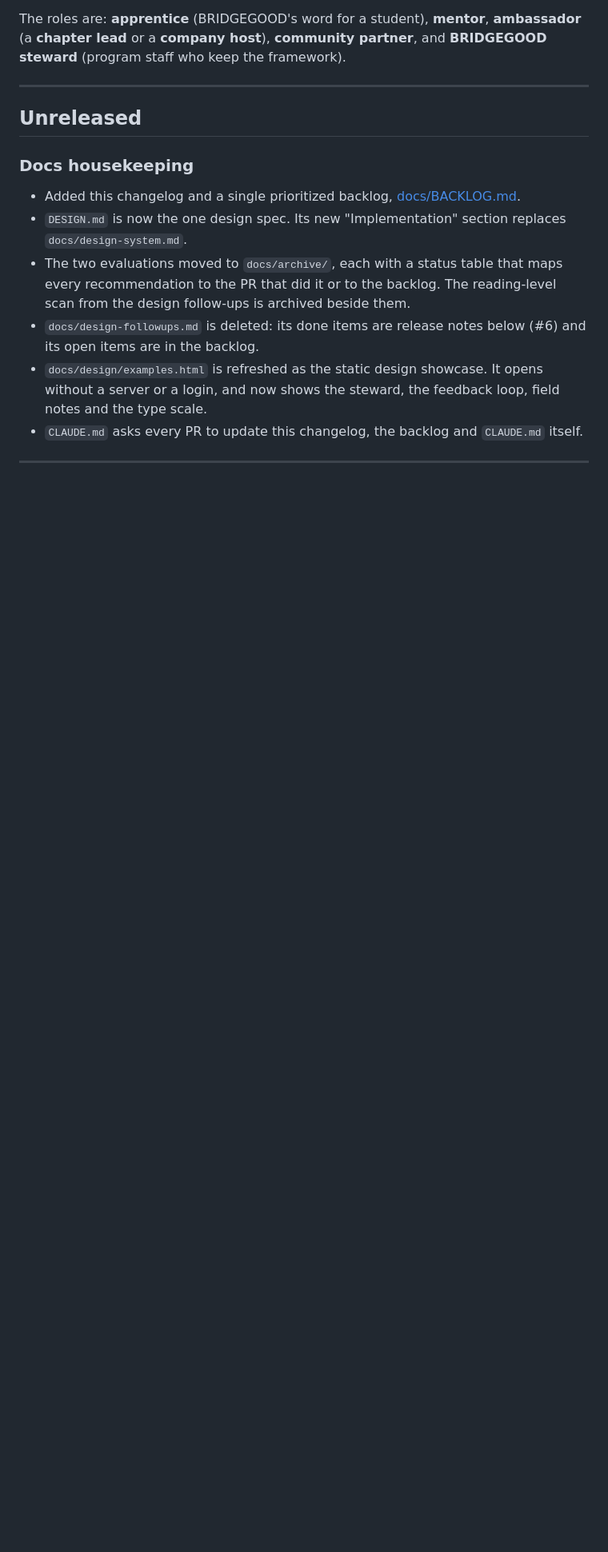
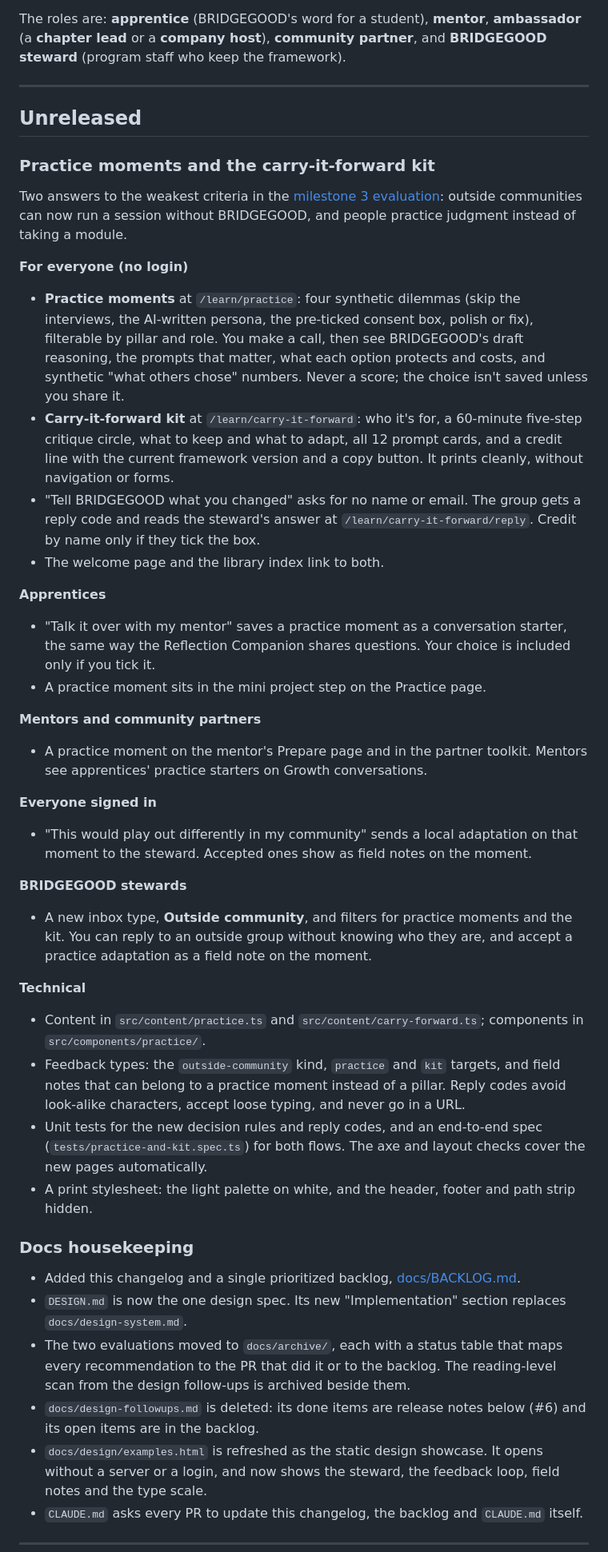
Before and after one commit to Louisehoxq/bridge-good, a Markdown page: CHANGELOG.md, the part around the change. Shown at 80% size. GitHub-like rendering; blank space fills up the shorter version.

Commit message:
Changelog and backlog for practice moments and the kit
Co-Authored-By: Claude Opus 5.5 <noreply@anthropic.com>

```diff
--- a/CHANGELOG.md
+++ b/CHANGELOG.md
@@ -9,6 +9,35 @@ The roles are: **apprentice** (BRIDGEGOOD's word for a student), **mentor**, **a
 ---
 
 ## Unreleased
+
+### Practice moments and the carry-it-forward kit
+
+Two answers to the weakest criteria in the [milestone 3 evaluation](docs/evaluation-milestone-3.md): outside communities can now run a session without BRIDGEGOOD, and people practice judgment instead of taking a module.
+
+**For everyone (no login)**
+- **Practice moments** at `/learn/practice`: four synthetic dilemmas (skip the interviews, the AI-written persona, the pre-ticked consent box, polish or fix), filterable by pillar and role. You make a call, then see BRIDGEGOOD's draft reasoning, the prompts that matter, what each option protects and costs, and synthetic "what others chose" numbers. Never a score; the choice isn't saved unless you share it.
+- **Carry-it-forward kit** at `/learn/carry-it-forward`: who it's for, a 60-minute five-step critique circle, what to keep and what to adapt, all 12 prompt cards, and a credit line with the current framework version and a copy button. It prints cleanly, without navigation or forms.
+- "Tell BRIDGEGOOD what you changed" asks for no name or email. The group gets a reply code and reads the steward's answer at `/learn/carry-it-forward/reply`. Credit by name only if they tick the box.
+- The welcome page and the library index link to both.
+
+**Apprentices**
+- "Talk it over with my mentor" saves a practice moment as a conversation starter, the same way the Reflection Companion shares questions. Your choice is included only if you tick it.
+- A practice moment sits in the mini project step on the Practice page.
+
+**Mentors and community partners**
+- A practice moment on the mentor's Prepare page and in the partner toolkit. Mentors see apprentices' practice starters on Growth conversations.
+
+**Everyone signed in**
+- "This would play out differently in my community" sends a local adaptation on that moment to the steward. Accepted ones show as field notes on the moment.
+
+**BRIDGEGOOD stewards**
+- A new inbox type, **Outside community**, and filters for practice moments and the kit. You can reply to an outside group without knowing who they are, and accept a practice adaptation as a field note on the moment.
+
+**Technical**
+- Content in `src/content/practice.ts` and `src/content/carry-forward.ts`; components in `src/components/practice/`.
+- Feedback types: the `outside-community` kind, `practice` and `kit` targets, and field notes that can belong to a practice moment instead of a pillar. Reply codes avoid look-alike characters, accept loose typing, and never go in a URL.
+- Unit tests for the new decision rules and reply codes, and an end-to-end spec (`tests/practice-and-kit.spec.ts`) for both flows. The axe and layout checks cover the new pages automatically.
+- A print stylesheet: the light palette on white, and the header, footer and path strip hidden.
 
 ### Docs housekeeping
 
```
Also changed, not shown: docs/BACKLOG.md (+6 -6 lines).
